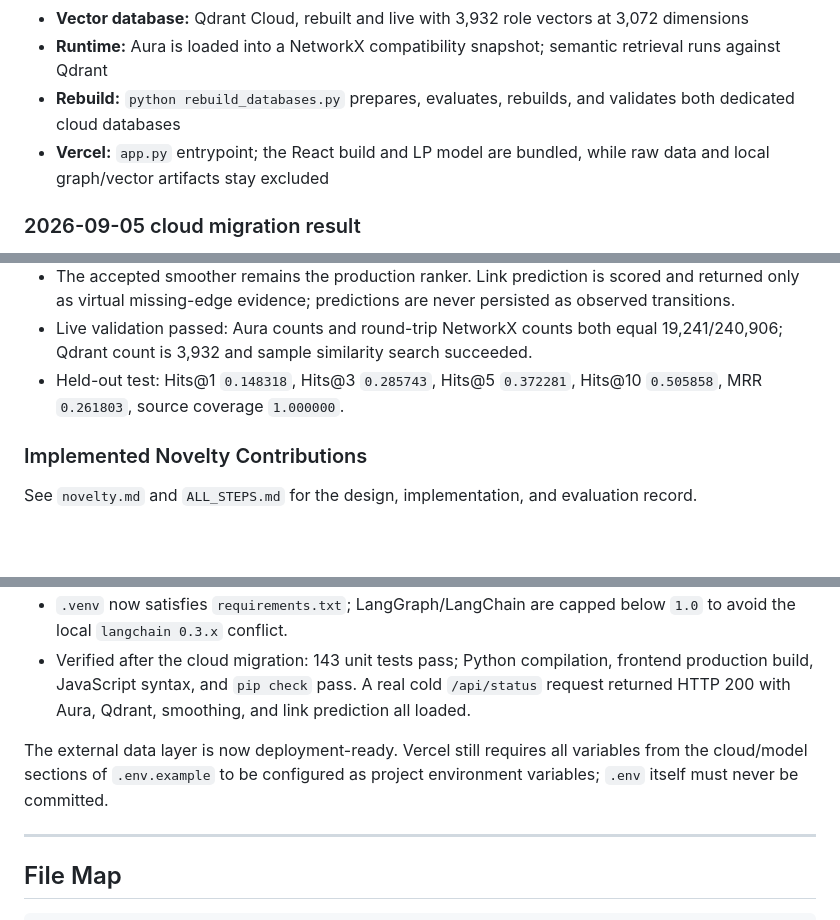
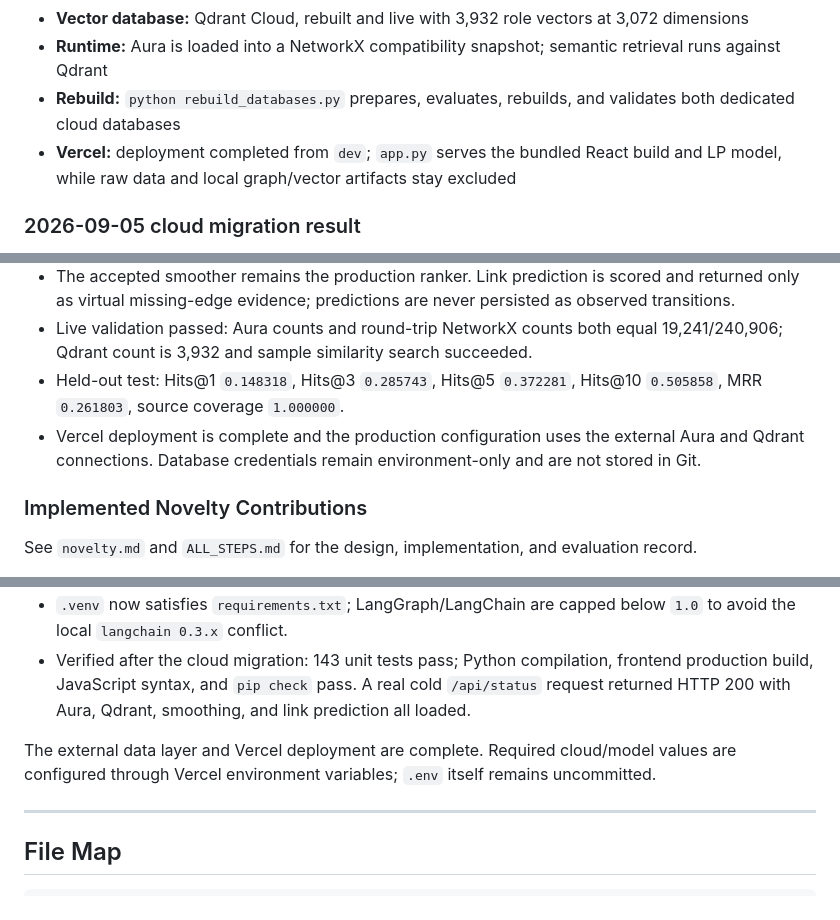
Before and after one commit to marvisrego/KnowledgeGraph_Recommendation, a Markdown page: HANDOFF.md, 3 parts joined by grey strips. GitHub-like rendering; blank space fills up the shorter version.

```diff
--- a/HANDOFF.md
+++ b/HANDOFF.md
@@ -12,7 +12,7 @@ GraphRAG career chatbot for a thesis. **React frontend + LangGraph 12-node pipel
 - **Vector database:** Qdrant Cloud, rebuilt and live with 3,932 role vectors at 3,072 dimensions
 - **Runtime:** Aura is loaded into a NetworkX compatibility snapshot; semantic retrieval runs against Qdrant
 - **Rebuild:** `python rebuild_databases.py` prepares, evaluates, rebuilds, and validates both dedicated cloud databases
-- **Vercel:** `app.py` entrypoint; the React build and LP model are bundled, while raw data and local graph/vector artifacts stay excluded
+- **Vercel:** deployment completed from `dev`; `app.py` serves the bundled React build and LP model, while raw data and local graph/vector artifacts stay excluded
 
 ### 2026-09-05 cloud migration result
 
@@ -23,6 +23,7 @@ GraphRAG career chatbot for a thesis. **React frontend + LangGraph 12-node pipel
 - The accepted smoother remains the production ranker. Link prediction is scored and returned only as virtual missing-edge evidence; predictions are never persisted as observed transitions.
 - Live validation passed: Aura counts and round-trip NetworkX counts both equal 19,241/240,906; Qdrant count is 3,932 and sample similarity search succeeded.
 - Held-out test: Hits@1 `0.148318`, Hits@3 `0.285743`, Hits@5 `0.372281`, Hits@10 `0.505858`, MRR `0.261803`, source coverage `1.000000`.
+- Vercel deployment is complete and the production configuration uses the external Aura and Qdrant connections. Database credentials remain environment-only and are not stored in Git.
 
 ### Implemented Novelty Contributions
 
@@ -58,7 +59,7 @@ The 2026-08-27 comparison selects the validation-accepted smoothed ranking: test
 - `.venv` now satisfies `requirements.txt`; LangGraph/LangChain are capped below `1.0` to avoid the local `langchain 0.3.x` conflict.
 - Verified after the cloud migration: 143 unit tests pass; Python compilation, frontend production build, JavaScript syntax, and `pip check` pass. A real cold `/api/status` request returned HTTP 200 with Aura, Qdrant, smoothing, and link prediction all loaded.
 
-The external data layer is now deployment-ready. Vercel still requires all variables from the cloud/model sections of `.env.example` to be configured as project environment variables; `.env` itself must never be committed.
+The external data layer and Vercel deployment are complete. Required cloud/model values are configured through Vercel environment variables; `.env` itself remains uncommitted.
 
 ---
 
```
Also changed, not shown: ALL_STEPS.md (+10 -2 lines).
